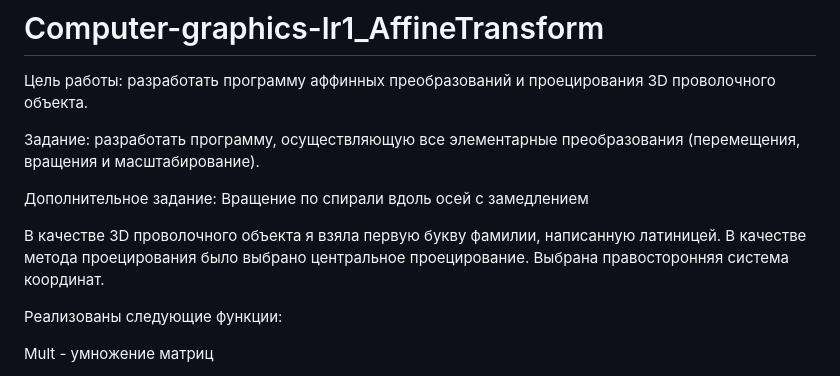
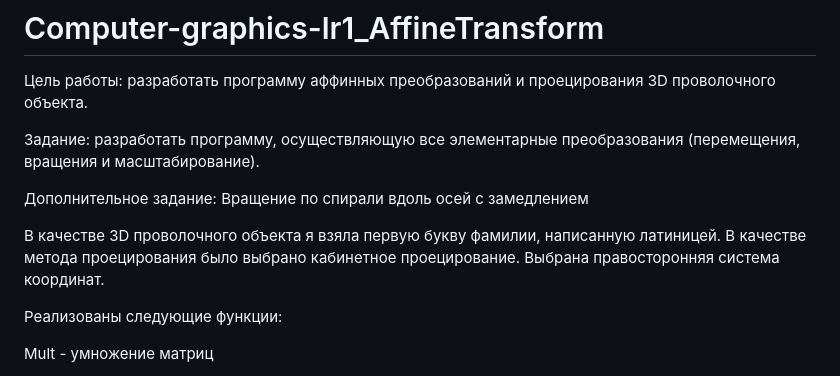
Before and after one commit to saccharok/Computer-graphics, a Markdown page: AffineTransform.md, the part around the change. Drawn GitHub-style.

Commit message:
Описание работы
ЛР1 - Афинные преобразования

```diff
--- a/AffineTransform.md
+++ b/AffineTransform.md
@@ -6,7 +6,7 @@
 Дополнительное задание: Вращение по спирали вдоль осей с замедлением
 
 В качестве 3D проволочного объекта я взяла первую букву фамилии, написанную латиницей.
-В качестве метода проецирования было выбрано центральное проецирование.
+В качестве метода проецирования было выбрано кабинетное проецирование.
 Выбрана правосторонняя система координат.
 
 Реализованы следующие функции:
```
